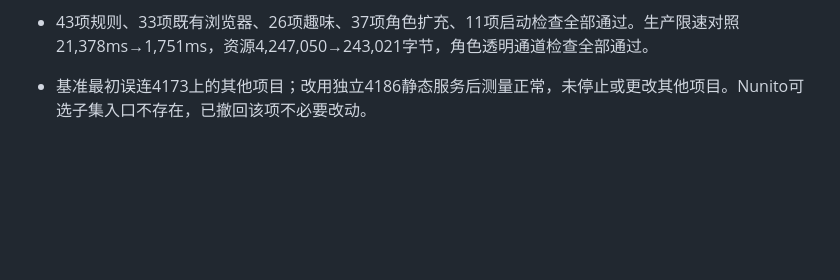
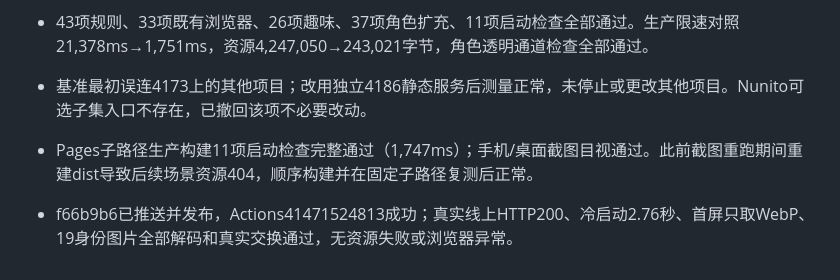
Before and after one commit to Raingor/xiaoxiaole, a Markdown page: progress.md, the part around the change. GitHub-like rendering; blank space fills up the shorter version.

```diff
--- a/progress.md
+++ b/progress.md
@@ -157,3 +157,6 @@
 - 21张透明WebP生成完成，原稿保留；初次加载仅等待当前阵容/救援伙伴，侧栏按需、表情首次交互后预热；20秒超时和原页重试已接入。
 - 43项规则、33项既有浏览器、26项趣味、37项角色扩充、11项启动检查全部通过。生产限速对照21,378ms→1,751ms，资源4,247,050→243,021字节，角色透明通道检查全部通过。
 - 基准最初误连4173上的其他项目；改用独立4186静态服务后测量正常，未停止或更改其他项目。Nunito可选子集入口不存在，已撤回该项不必要改动。
+
+- Pages子路径生产构建11项启动检查完整通过（1,747ms）；手机/桌面截图目视通过。此前截图重跑期间重建dist导致后续场景资源404，顺序构建并在固定子路径复测后正常。
+- f66b9b6已推送并发布，Actions41471524813成功；真实线上HTTP200、冷启动2.76秒、首屏只取WebP、19身份图片全部解码和真实交换通过，无资源失败或浏览器异常。
```
Also changed, not shown: findings.md (+2 -0 lines), task_plan.md (+1 -1 lines).
